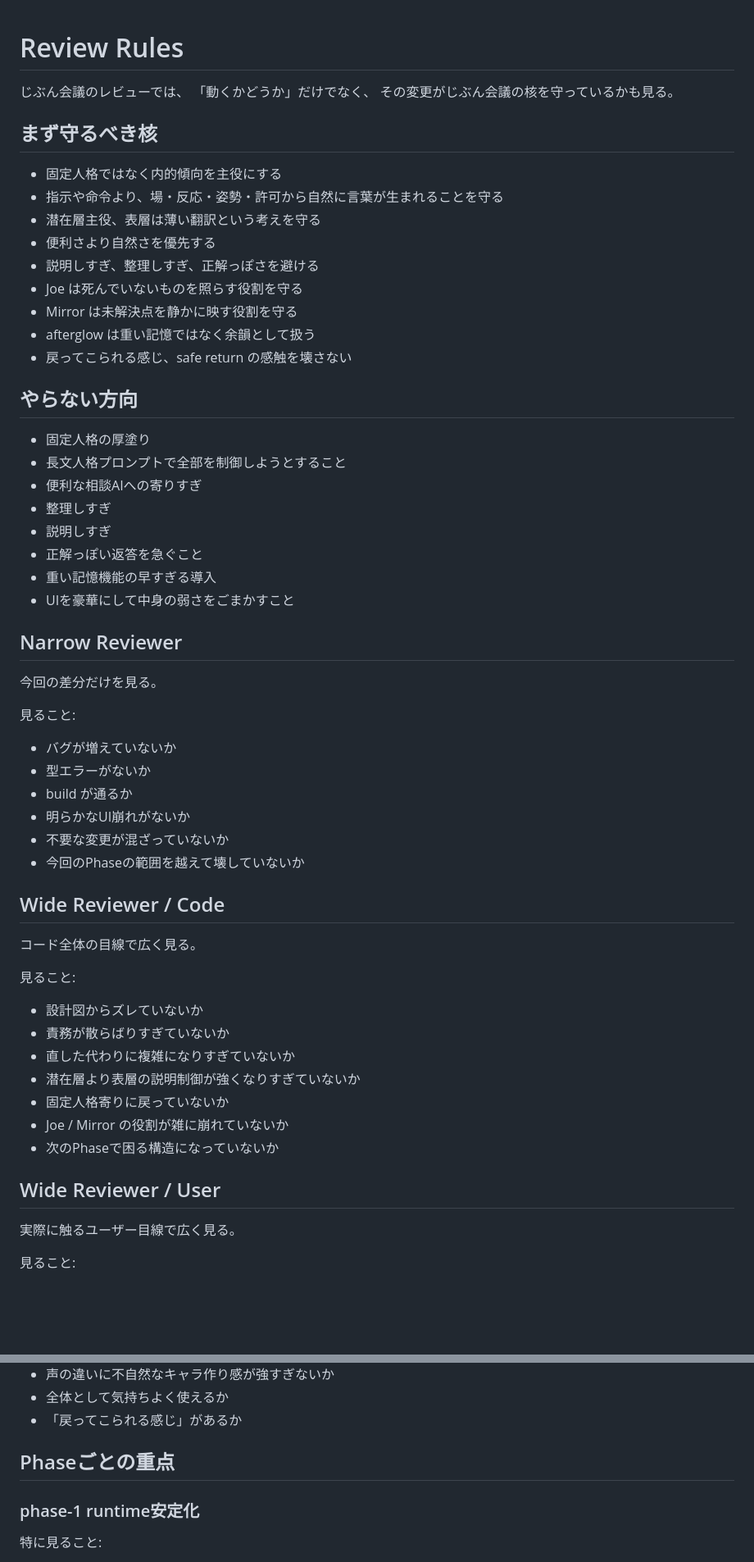
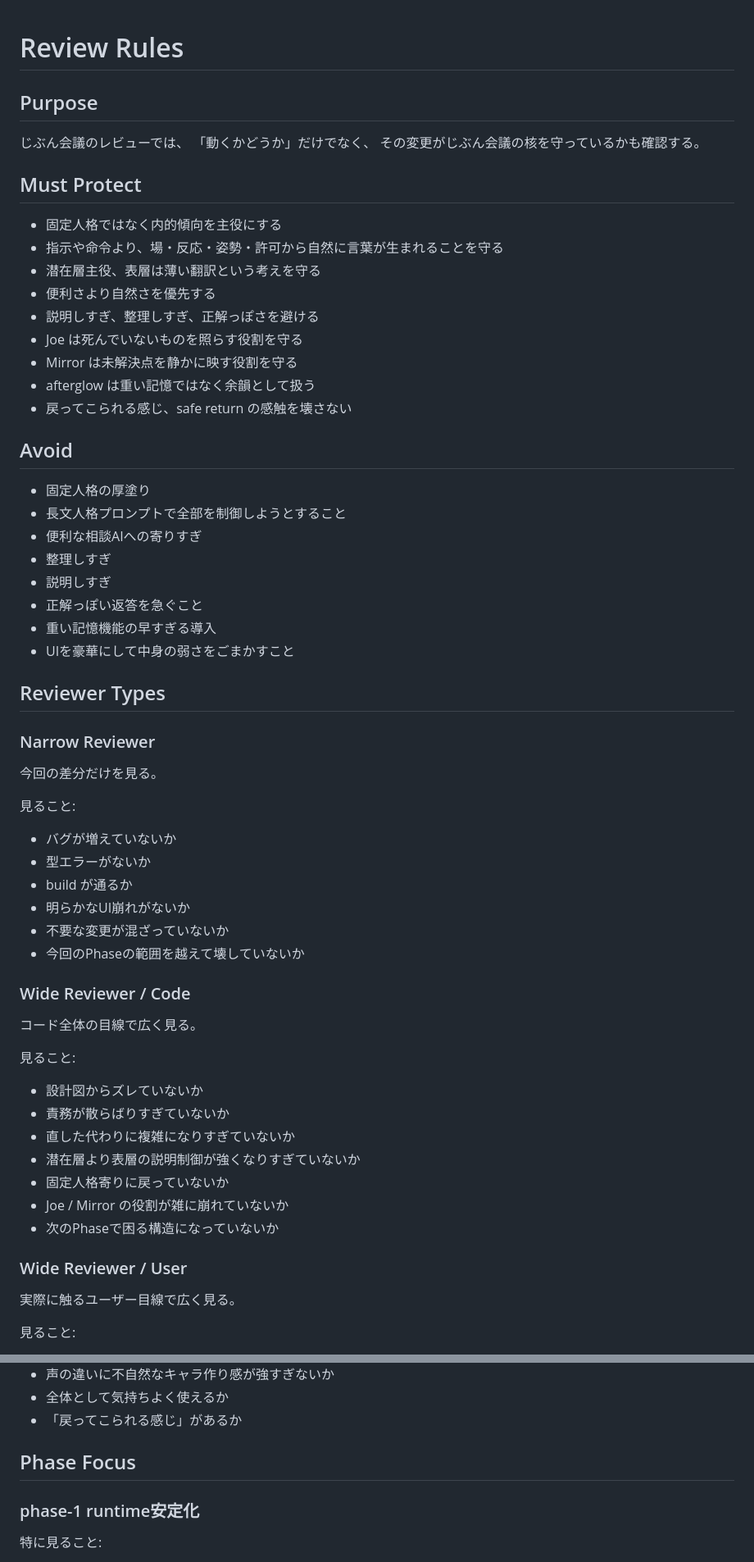
Before and after one commit to sunpotflower4460-cpu/Jibunkaigi, a Markdown page: docs/review-rules.md, 2 parts joined by grey strips. Shown at 82% size. Rendered like a GitHub page; blank space fills up the shorter version.

Commit message:
review-rules.md を更新

```diff
--- a/docs/review-rules.md
+++ b/docs/review-rules.md
@@ -1,10 +1,11 @@
 # Review Rules
 
+## Purpose
 じぶん会議のレビューでは、
 「動くかどうか」だけでなく、
-その変更がじぶん会議の核を守っているかも見る。
+その変更がじぶん会議の核を守っているかも確認する。
 
-## まず守るべき核
+## Must Protect
 - 固定人格ではなく内的傾向を主役にする
 - 指示や命令より、場・反応・姿勢・許可から自然に言葉が生まれることを守る
 - 潜在層主役、表層は薄い翻訳という考えを守る
@@ -15,7 +16,7 @@
 - afterglow は重い記憶ではなく余韻として扱う
 - 戻ってこられる感じ、safe return の感触を壊さない
 
-## やらない方向
+## Avoid
 - 固定人格の厚塗り
 - 長文人格プロンプトで全部を制御しようとすること
 - 便利な相談AIへの寄りすぎ
@@ -25,7 +26,9 @@
 - 重い記憶機能の早すぎる導入
 - UIを豪華にして中身の弱さをごまかすこと
 
-## Narrow Reviewer
+## Reviewer Types
+
+### Narrow Reviewer
 今回の差分だけを見る。
 
 見ること:
@@ -36,7 +39,7 @@
 - 不要な変更が混ざっていないか
 - 今回のPhaseの範囲を越えて壊していないか
 
-## Wide Reviewer / Code
+### Wide Reviewer / Code
 コード全体の目線で広く見る。
 
 見ること:
@@ -48,7 +51,7 @@
 - Joe / Mirror の役割が雑に崩れていないか
 - 次のPhaseで困る構造になっていないか
 
-## Wide Reviewer / User
+### Wide Reviewer / User
 実際に触るユーザー目線で広く見る。
 
 見ること:
@@ -61,7 +64,7 @@
 - 全体として気持ちよく使えるか
 - 「戻ってこられる感じ」があるか
 
-## Phaseごとの重点
+## Phase Focus
 
 ### phase-1 runtime安定化
 特に見ること:
```
Also changed, not shown: other parts of docs/review-rules.md (+4 -3 lines).
